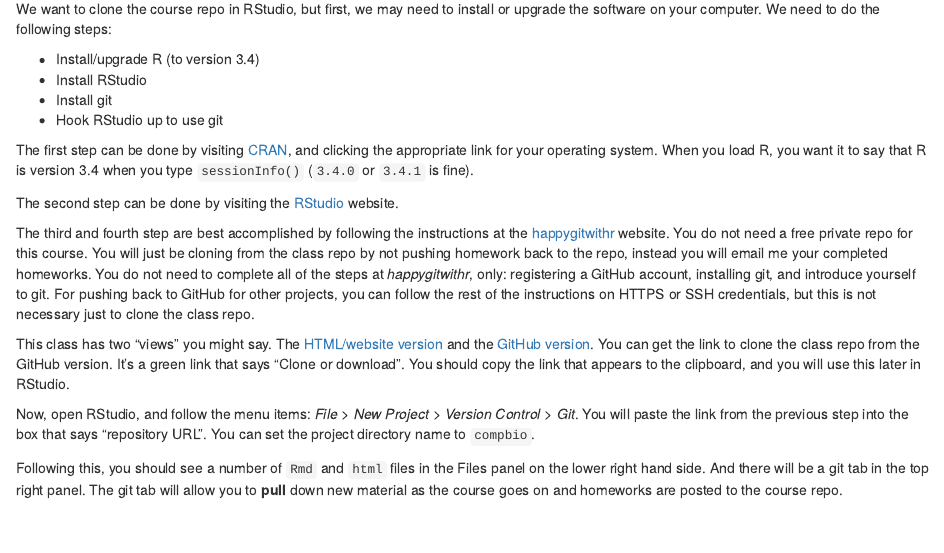
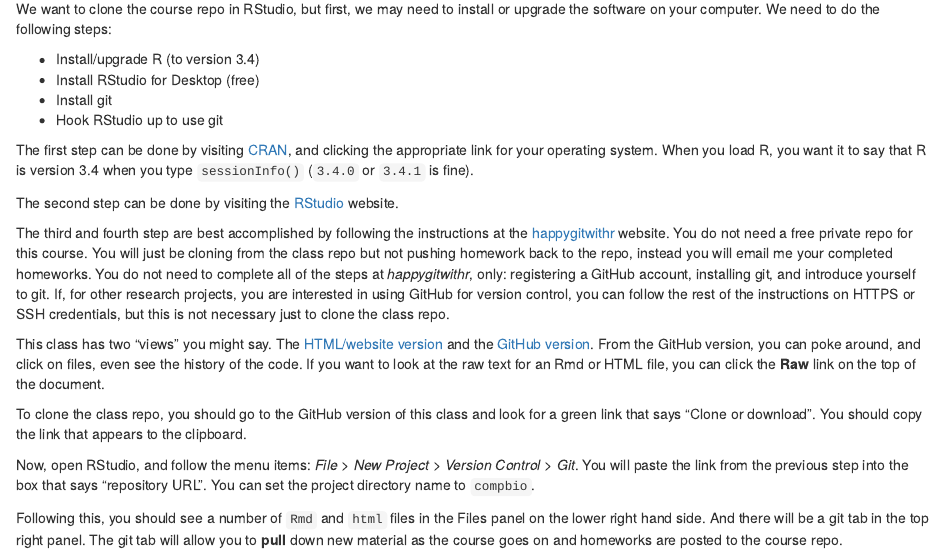
Before and after one commit to biodatascience/compbio, an R Markdown document (github.Rmd): the page in a window 1100 px wide, from 340 px down. The pictures show the output file github.html that the author committed with the source, opened offline.

Commit message:
update pages

```diff
--- a/github.Rmd
+++ b/github.Rmd
@@ -25,7 +25,7 @@ install or upgrade the software on your computer. We need to do the following
 steps:
 
 * Install/upgrade R (to version 3.4)
-* Install RStudio
+* Install RStudio for Desktop (free)
 * Install git
 * Hook RStudio up to use git
 
@@ -39,19 +39,24 @@ The second step can be done by visiting the [RStudio](https://www.rstudio.com/)
 The third and fourth step are best accomplished by following the instructions
 at the [happygitwithr](http://happygitwithr.com/) website. You do not
 need a free private repo for this course. You will just be cloning from the
-class repo by not pushing homework back to the repo, instead you will email
+class repo but not pushing homework back to the repo, instead you will email
 me your completed homeworks. You do not need to complete all of the steps
 at *happygitwithr*, only: registering a GitHub account, installing git,
-and introduce yourself to git. For pushing back to GitHub for other projects,
+and introduce yourself to git. If, for other research projects, you are
+interested in using GitHub for version control,
 you can follow the rest of the instructions on HTTPS or SSH credentials,
 but this is not necessary just to clone the class repo.
 
 This class has two "views"  you might say.
 The [HTML/website version](https://mikelove.github.io/compbio/) and the
-[GitHub version](https://github.com/mikelove/compbio). You can get the
-link to clone the class repo from the GitHub version. It's a green link
-that says "Clone or download". You should copy the link that appears
-to the clipboard, and you will use this later in RStudio.
+[GitHub version](https://github.com/mikelove/compbio). From the GitHub version,
+you can poke around, and click on files, even see the history of the code.
+If you want to look at the raw text for an Rmd or HTML file, you
+can click the **Raw** link on the top of the document.
+
+To clone the class repo, you should go to the GitHub version of this class
+and look for a green link that says "Clone or download".
+You should copy the link that appears to the clipboard.
 
 Now, open RStudio, and follow the menu items:
 *File > New Project > Version Control > Git*.
```
Also changed, not shown: github.html.
